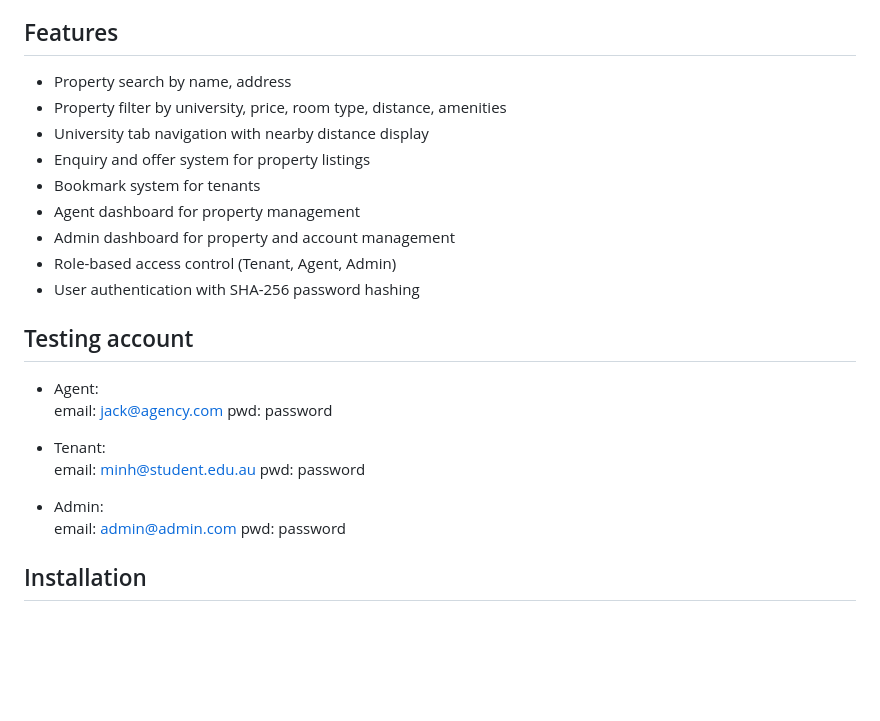
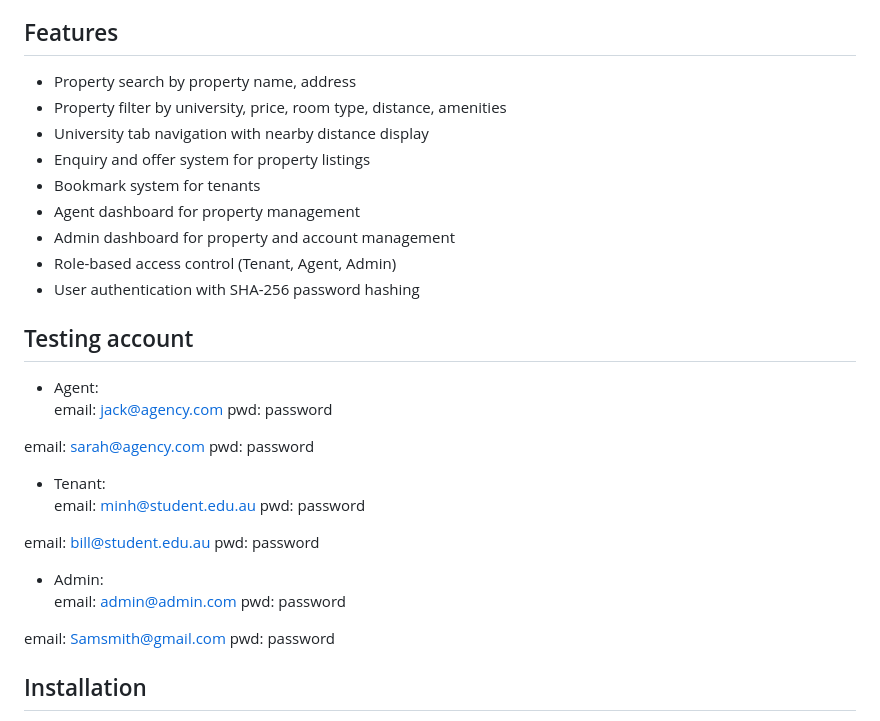
Before and after one commit to ImDuy/IFN582-UniStay, a Markdown page: README.md, the part around the change. Rendered like a GitHub page; blank space fills up the shorter version.

Commit message:
add test acc to readme

```diff
--- a/README.md
+++ b/README.md
@@ -14,7 +14,7 @@ The unique aspect of UniStay is its "Academic Peer-Proximity" discovery model. U
 
 ## Features
 
-- Property search by name, address
+- Property search by property name, address
 - Property filter by university, price, room type, distance, amenities
 - University tab navigation with nearby distance display
 - Enquiry and offer system for property listings
@@ -30,12 +30,22 @@ The unique aspect of UniStay is its "Academic Peer-Proximity" discovery model. U
 email: jack@agency.com
 pwd: password
 
+email: sarah@agency.com
+pwd: password
+
+
 - Tenant:<br>
 email: minh@student.edu.au
 pwd: password
 
+email: bill@student.edu.au
+pwd: password
+
 - Admin:<br>
 email: admin@admin.com
+pwd: password
+
+email: Samsmith@gmail.com
 pwd: password
 
 ## Installation
```
